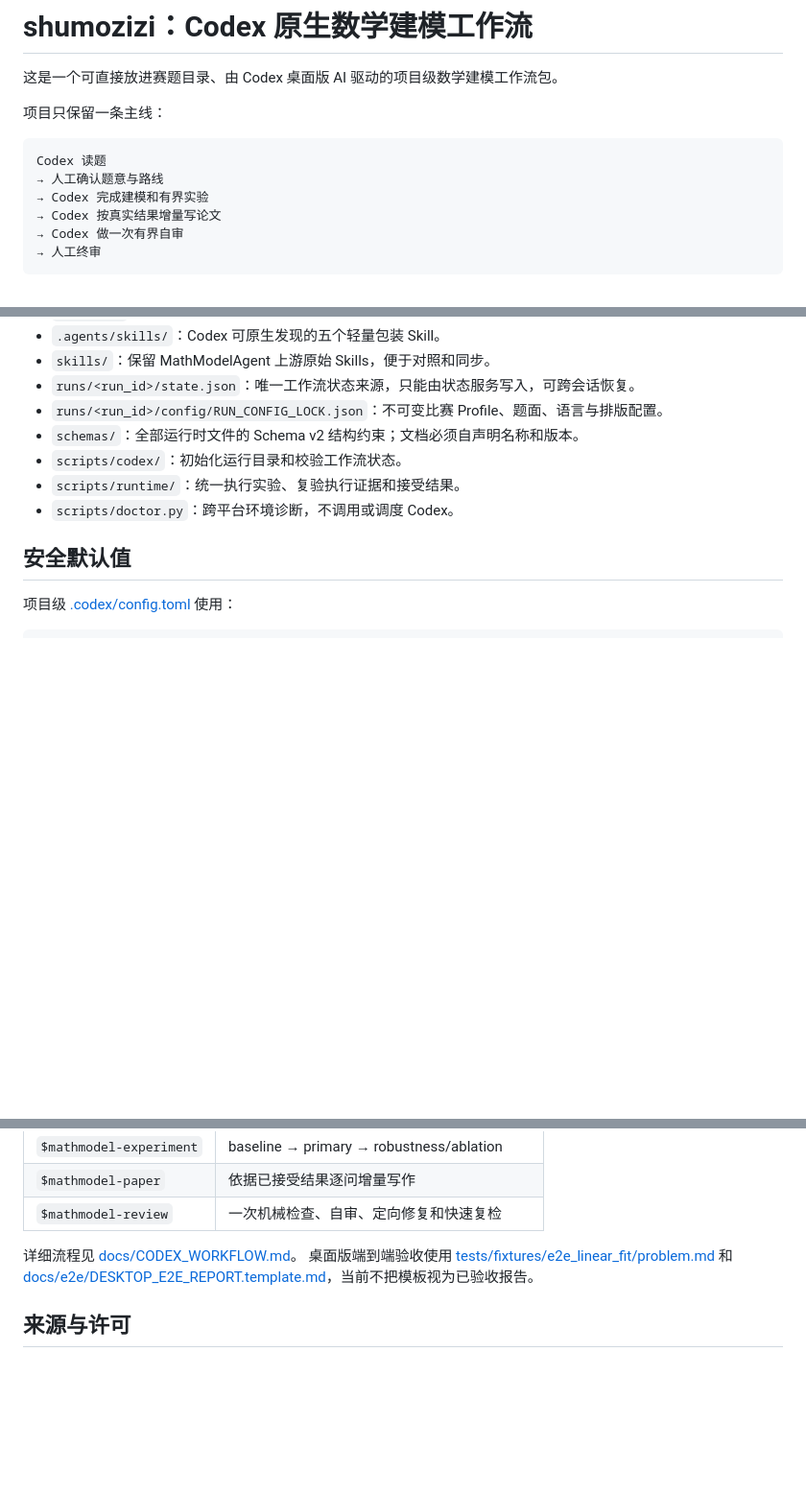
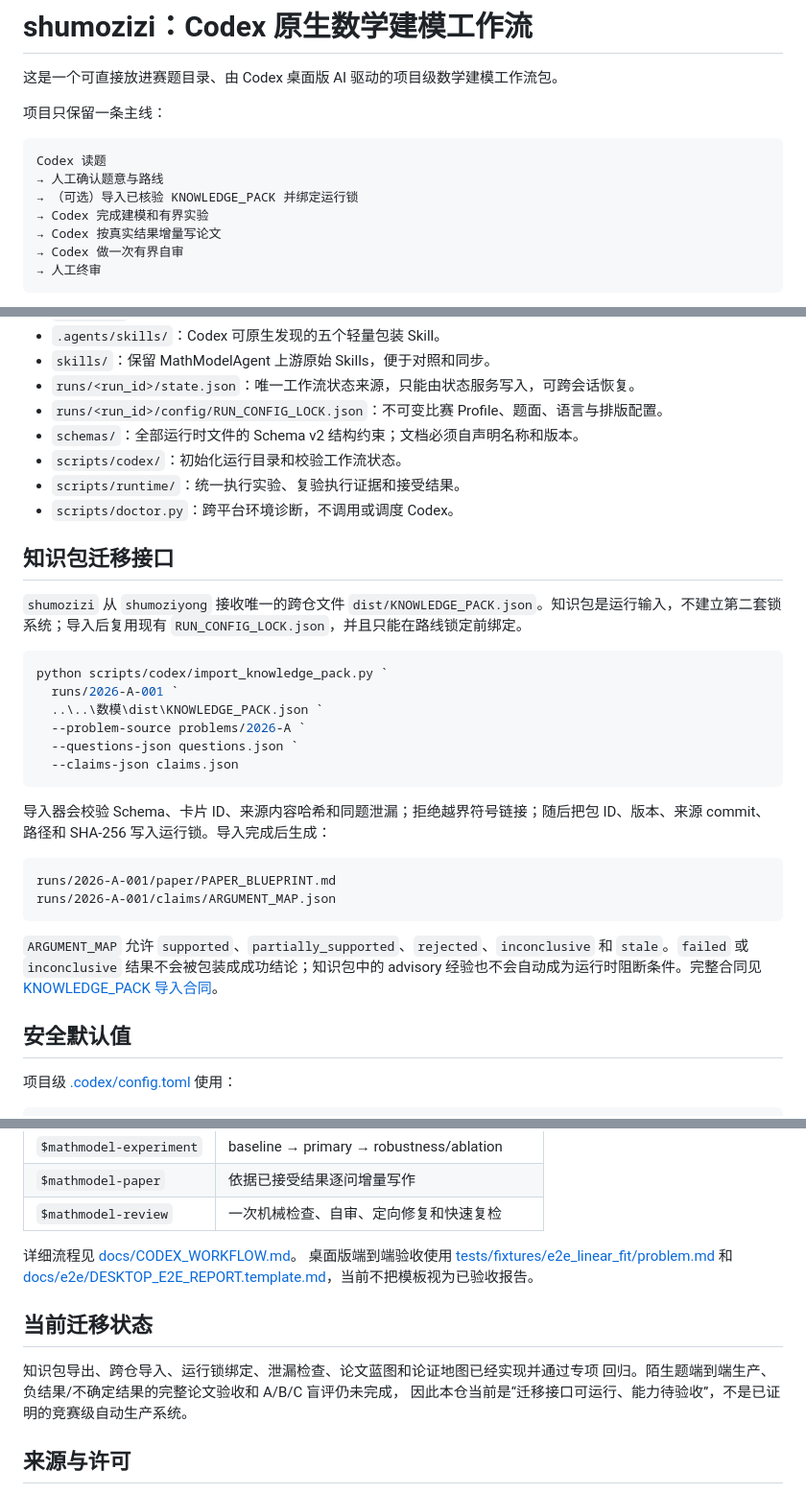
Before and after one commit to zhouwu97/shumozizi, a Markdown page: README.md, 3 parts joined by grey strips. Shown at 96% size. GitHub-like rendering; blank space fills up the shorter version.

Commit message:
docs: document knowledge pack migration workflow

````diff
--- a/README.md
+++ b/README.md
@@ -7,6 +7,7 @@
 ```text
 Codex 读题
 → 人工确认题意与路线
+→ （可选）导入已核验 KNOWLEDGE_PACK 并绑定运行锁
 → Codex 完成建模和有界实验
 → Codex 按真实结果增量写论文
 → Codex 做一次有界自审
@@ -26,6 +27,34 @@ Codex 读题
 - `scripts/codex/`：初始化运行目录和校验工作流状态。
 - `scripts/runtime/`：统一执行实验、复验执行证据和接受结果。
 - `scripts/doctor.py`：跨平台环境诊断，不调用或调度 Codex。
+
+## 知识包迁移接口
+
+`shumozizi` 从 `shumoziyong` 接收唯一的跨仓文件
+`dist/KNOWLEDGE_PACK.json`。知识包是运行输入，不建立第二套锁系统；导入后复用现有
+`RUN_CONFIG_LOCK.json`，并且只能在路线锁定前绑定。
+
+```powershell
+python scripts/codex/import_knowledge_pack.py `
+  runs/2026-A-001 `
+  ..\..\数模\dist\KNOWLEDGE_PACK.json `
+  --problem-source problems/2026-A `
+  --questions-json questions.json `
+  --claims-json claims.json
+```
+
+导入器会校验 Schema、卡片 ID、来源内容哈希和同题泄漏；拒绝越界符号链接；随后把包
+ID、版本、来源 commit、路径和 SHA-256 写入运行锁。导入完成后生成：
+
+```text
+runs/2026-A-001/paper/PAPER_BLUEPRINT.md
+runs/2026-A-001/claims/ARGUMENT_MAP.json
+```
+
+`ARGUMENT_MAP` 允许 `supported`、`partially_supported`、`rejected`、`inconclusive` 和
+`stale`。`failed` 或 `inconclusive` 结果不会被包装成成功结论；知识包中的 advisory
+经验也不会自动成为运行时阻断条件。完整合同见
+[KNOWLEDGE_PACK 导入合同](docs/KNOWLEDGE_PACK_IMPORT.md)。
 
 ## 安全默认值
 
@@ -166,6 +196,12 @@ $mathmodel-workflow
 桌面版端到端验收使用 [tests/fixtures/e2e_linear_fit/problem.md](tests/fixtures/e2e_linear_fit/problem.md)
 和 [docs/e2e/DESKTOP_E2E_REPORT.template.md](docs/e2e/DESKTOP_E2E_REPORT.template.md)，当前不把模板视为已验收报告。
 
+## 当前迁移状态
+
+知识包导出、跨仓导入、运行锁绑定、泄漏检查、论文蓝图和论证地图已经实现并通过专项
+回归。陌生题端到端生产、负结果/不确定结果的完整论文验收和 A/B/C 盲评仍未完成，
+因此本仓当前是“迁移接口可运行、能力待验收”，不是已证明的竞赛级自动生产系统。
+
 ## 来源与许可
 
 本仓库以 `jihe520/MathModelAgent` 的 Skills 为能力基线，并在其外部增加 Codex 包装层。
````
Also changed, not shown: other parts of README.md (+1 -0 lines).
